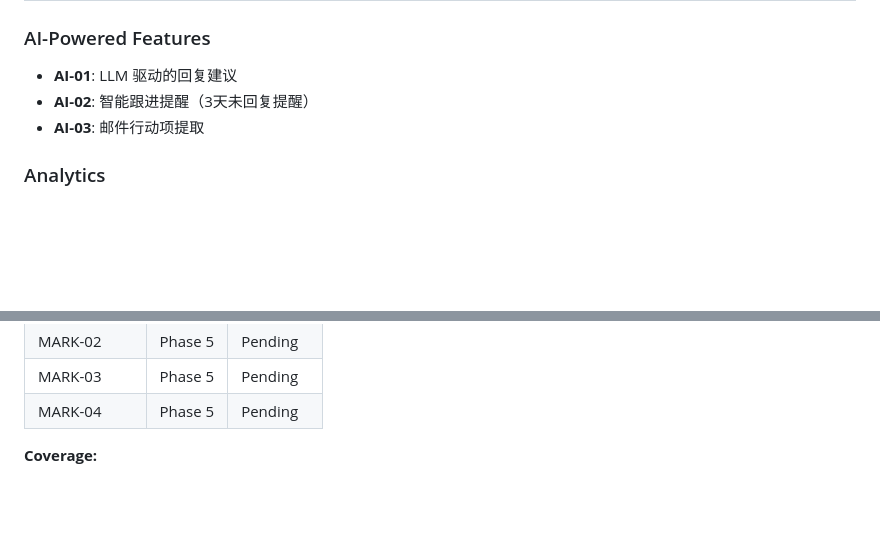
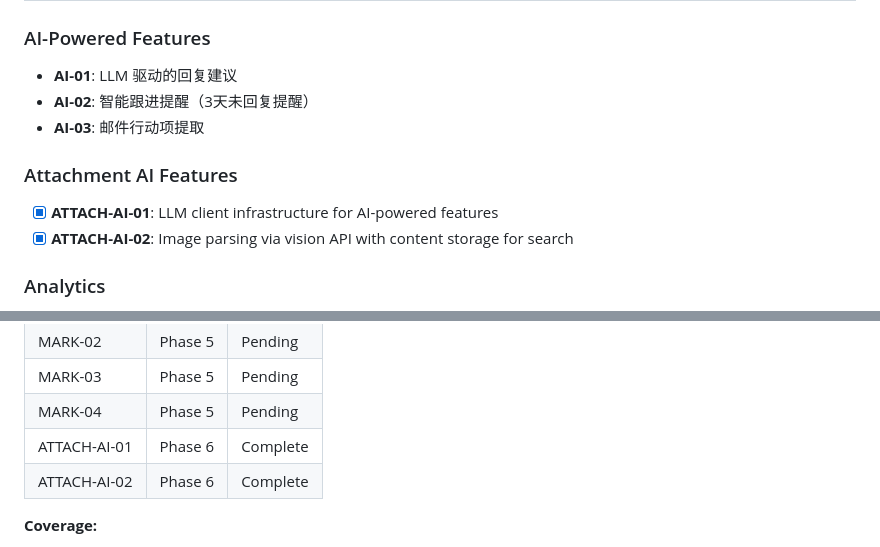
Before and after one commit to lgwanai/mail-skill, a Markdown page: .planning/REQUIREMENTS.md, 2 parts joined by grey strips. Rendered like a GitHub page; blank space fills up the shorter version.

```diff
--- a/.planning/REQUIREMENTS.md
+++ b/.planning/REQUIREMENTS.md
@@ -68,6 +68,11 @@
 - **AI-02**: 智能跟进提醒（3天未回复提醒）
 - **AI-03**: 邮件行动项提取
 
+### Attachment AI Features
+
+- [x] **ATTACH-AI-01**: LLM client infrastructure for AI-powered features
+- [x] **ATTACH-AI-02**: Image parsing via vision API with content storage for search
+
 ### Analytics
 
 - **ANLT-01**: 邮件统计仪表板（响应时间、邮件量趋势）
@@ -121,6 +126,8 @@
 | MARK-02 | Phase 5 | Pending |
 | MARK-03 | Phase 5 | Pending |
 | MARK-04 | Phase 5 | Pending |
+| ATTACH-AI-01 | Phase 6 | Complete |
+| ATTACH-AI-02 | Phase 6 | Complete |
 
 **Coverage:**
 - v1 requirements: 30 total
```
Also changed, not shown: .planning/STATE.md (+33 -32 lines), 1 other file.
